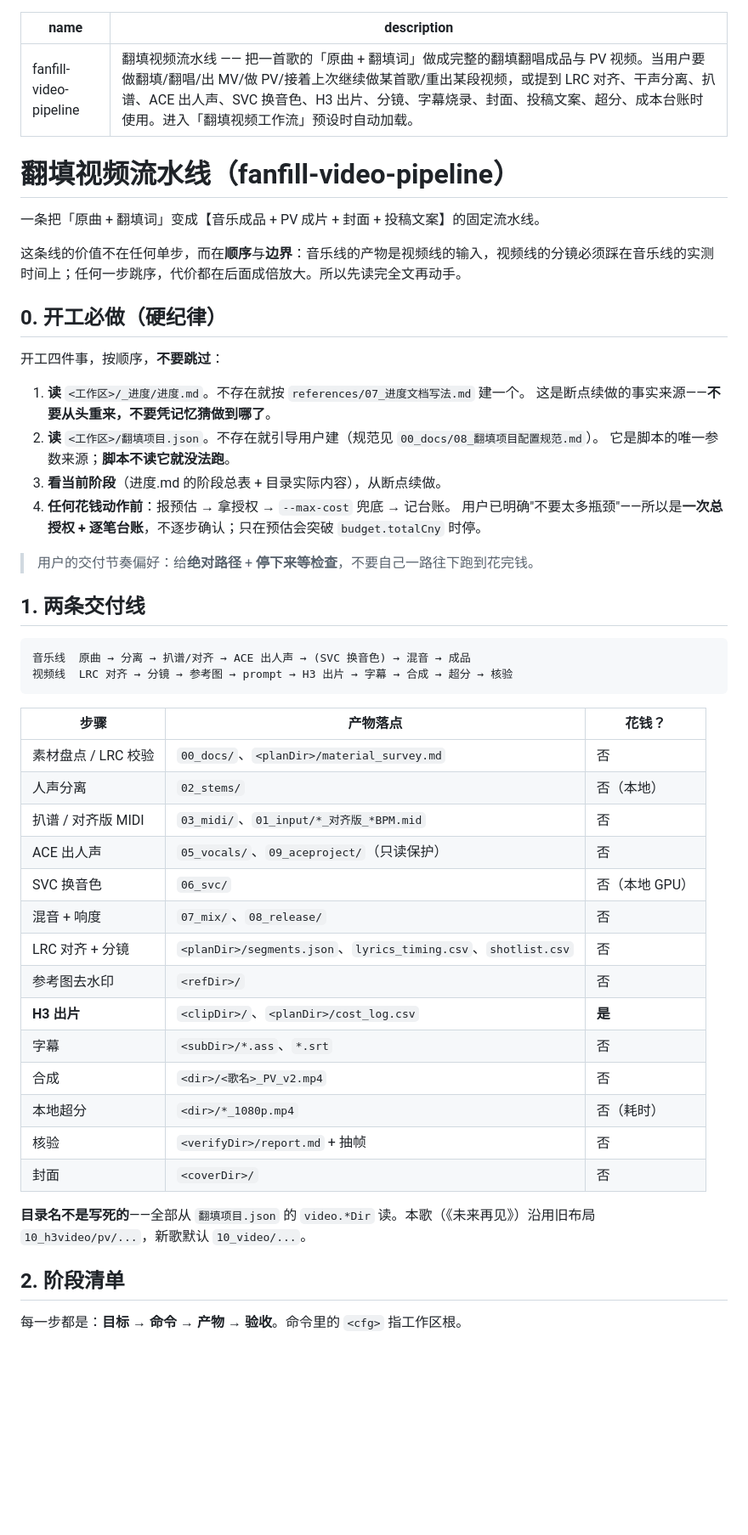
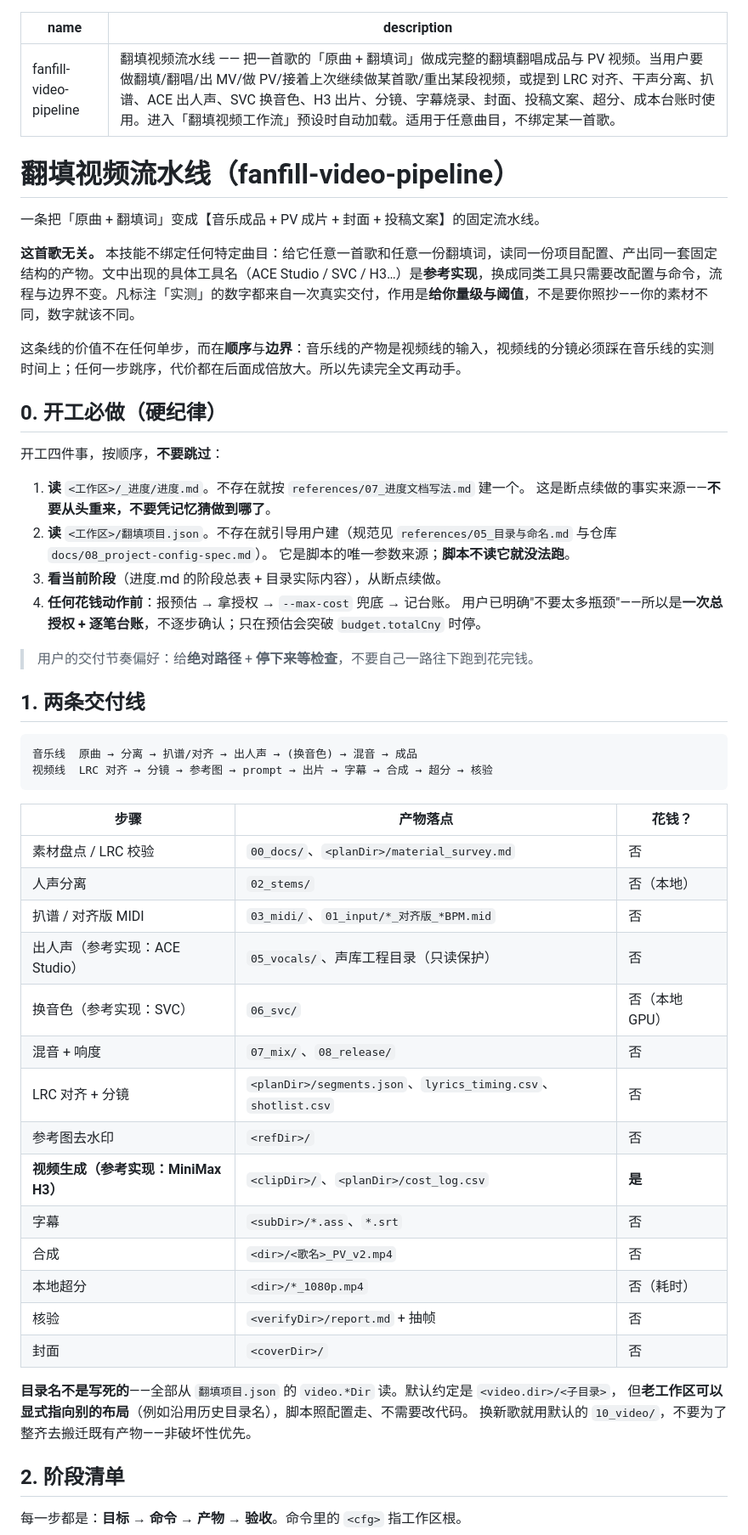
Before and after one commit to gychen-NJU/fanfill-video-pipeline, a Markdown page: skills/fanfill-video-pipeline/SKILL.md, the part around one of its changes. Shown at 85% size. Drawn GitHub-style; blank space fills up the shorter version.

````diff
--- a/skills/fanfill-video-pipeline/SKILL.md
+++ b/skills/fanfill-video-pipeline/SKILL.md
@@ -1,11 +1,13 @@
 ---
 name: fanfill-video-pipeline
-description: 翻填视频流水线 —— 把一首歌的「原曲 + 翻填词」做成完整的翻填翻唱成品与 PV 视频。当用户要做翻填/翻唱/出 MV/做 PV/接着上次继续做某首歌/重出某段视频，或提到 LRC 对齐、干声分离、扒谱、ACE 出人声、SVC 换音色、H3 出片、分镜、字幕烧录、封面、投稿文案、超分、成本台账时使用。进入「翻填视频工作流」预设时自动加载。
+description: 翻填视频流水线 —— 把一首歌的「原曲 + 翻填词」做成完整的翻填翻唱成品与 PV 视频。当用户要做翻填/翻唱/出 MV/做 PV/接着上次继续做某首歌/重出某段视频，或提到 LRC 对齐、干声分离、扒谱、ACE 出人声、SVC 换音色、H3 出片、分镜、字幕烧录、封面、投稿文案、超分、成本台账时使用。进入「翻填视频工作流」预设时自动加载。适用于任意曲目，不绑定某一首歌。
 ---
 
 # 翻填视频流水线（fanfill-video-pipeline）
 
 一条把「原曲 + 翻填词」变成【音乐成品 + PV 成片 + 封面 + 投稿文案】的固定流水线。
+
+**这首歌无关。** 本技能不绑定任何特定曲目：给它任意一首歌和任意一份翻填词，读同一份项目配置、产出同一套固定结构的产物。文中出现的具体工具名（ACE Studio / SVC / H3…）是**参考实现**，换成同类工具只需要改配置与命令，流程与边界不变。凡标注「实测」的数字都来自一次真实交付，作用是**给你量级与阈值**，不是要你照抄——你的素材不同，数字就该不同。
 
 这条线的价值不在任何单步，而在**顺序**与**边界**：音乐线的产物是视频线的输入，视频线的分镜必须踩在音乐线的实测时间上；任何一步跳序，代价都在后面成倍放大。所以先读完全文再动手。
 
@@ -15,7 +17,7 @@ description: 翻填视频流水线 —— 把一首歌的「原曲 + 翻填词
 
 1. **读** `<工作区>/_进度/进度.md`。不存在就按 `references/07_进度文档写法.md` 建一个。
    这是断点续做的事实来源——**不要从头重来，不要凭记忆猜做到哪了**。
-2. **读** `<工作区>/翻填项目.json`。不存在就引导用户建（规范见 `00_docs/08_翻填项目配置规范.md`）。
+2. **读** `<工作区>/翻填项目.json`。不存在就引导用户建（规范见 `references/05_目录与命名.md` 与仓库 `docs/08_project-config-spec.md`）。
    它是脚本的唯一参数来源；**脚本不读它就没法跑**。
 3. **看当前阶段**（进度.md 的阶段总表 + 目录实际内容），从断点续做。
 4. **任何花钱动作前**：报预估 → 拿授权 → `--max-cost` 兜底 → 记台账。
@@ -26,8 +28,8 @@ description: 翻填视频流水线 —— 把一首歌的「原曲 + 翻填词
 ## 1. 两条交付线
 
 ```
-音乐线  原曲 → 分离 → 扒谱/对齐 → ACE 出人声 → (SVC 换音色) → 混音 → 成品
-视频线  LRC 对齐 → 分镜 → 参考图 → prompt → H3 出片 → 字幕 → 合成 → 超分 → 核验
+音乐线  原曲 → 分离 → 扒谱/对齐 → 出人声 → (换音色) → 混音 → 成品
+视频线  LRC 对齐 → 分镜 → 参考图 → prompt → 出片 → 字幕 → 合成 → 超分 → 核验
 ```
 
 | 步骤 | 产物落点 | 花钱？ |
@@ -35,19 +37,21 @@ description: 翻填视频流水线 —— 把一首歌的「原曲 + 翻填词
 | 素材盘点 / LRC 校验 | `00_docs/`、`<planDir>/material_survey.md` | 否 |
 | 人声分离 | `02_stems/` | 否（本地） |
 | 扒谱 / 对齐版 MIDI | `03_midi/`、`01_input/*_对齐版_*BPM.mid` | 否 |
-| ACE 出人声 | `05_vocals/`、`09_aceproject/`（只读保护） | 否 |
-| SVC 换音色 | `06_svc/` | 否（本地 GPU） |
+| 出人声（参考实现：ACE Studio） | `05_vocals/`、声库工程目录（只读保护） | 否 |
+| 换音色（参考实现：SVC） | `06_svc/` | 否（本地 GPU） |
 | 混音 + 响度 | `07_mix/`、`08_release/` | 否 |
 | LRC 对齐 + 分镜 | `<planDir>/segments.json`、`lyrics_timing.csv`、`shotlist.csv` | 否 |
 | 参考图去水印 | `<refDir>/` | 否 |
-| **H3 出片** | `<clipDir>/`、`<planDir>/cost_log.csv` | **是** |
+| **视频生成（参考实现：MiniMax H3）** | `<clipDir>/`、`<planDir>/cost_log.csv` | **是** |
 | 字幕 | `<subDir>/*.ass`、`*.srt` | 否 |
 | 合成 | `<dir>/<歌名>_PV_v2.mp4` | 否 |
 | 本地超分 | `<dir>/*_1080p.mp4` | 否（耗时） |
 | 核验 | `<verifyDir>/report.md` + 抽帧 | 否 |
 | 封面 | `<coverDir>/` | 否 |
 
-**目录名不是写死的**——全部从 `翻填项目.json` 的 `video.*Dir` 读。本歌（《未来再见》）沿用旧布局 `10_h3video/pv/...`，新歌默认 `10_video/...`。
+**目录名不是写死的**——全部从 `翻填项目.json` 的 `video.*Dir` 读。默认约定是 `<video.dir>/<子目录>`，
+但**老工作区可以显式指向别的布局**（例如沿用历史目录名），脚本照配置走、不需要改代码。
+换新歌就用默认的 `10_video/`，不要为了整齐去搬迁既有产物——非破坏性优先。
 
 ## 2. 阶段清单
 
````
Also changed, not shown: other parts of skills/fanfill-video-pipeline/SKILL.md (+9 -9 lines).
